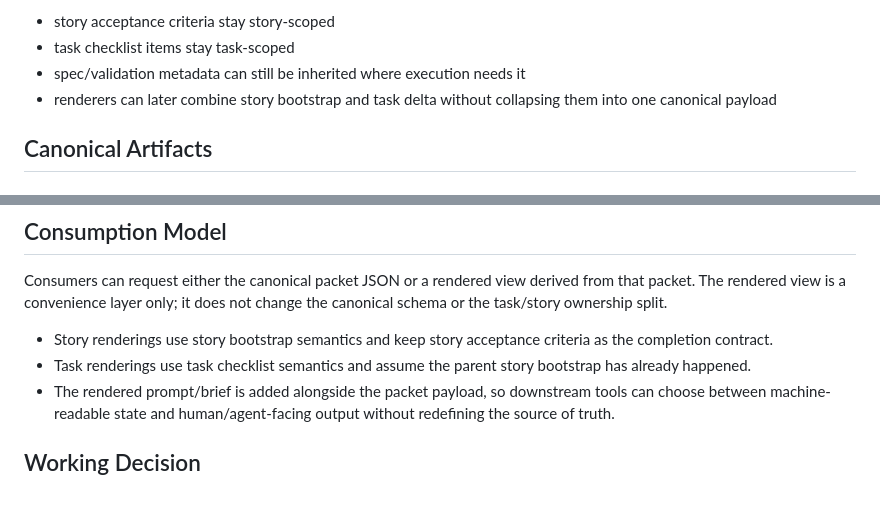
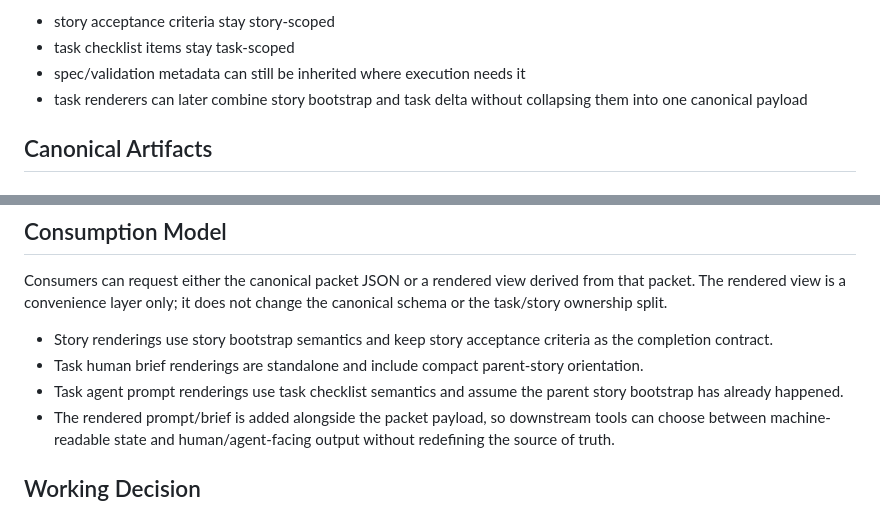
Before and after one commit to arduinitavares/project_tcc, a Markdown page: docs/task-packet-vision.md, 2 parts joined by grey strips. GitHub-like rendering.

Commit message:
Clarify packet response and render wording

```diff
--- a/docs/task-packet-vision.md
+++ b/docs/task-packet-vision.md
@@ -37,7 +37,7 @@ The new framing separates those responsibilities cleanly:
 - story acceptance criteria stay story-scoped
 - task checklist items stay task-scoped
 - spec/validation metadata can still be inherited where execution needs it
-- renderers can later combine story bootstrap and task delta without collapsing them into one canonical payload
+- task renderers can later combine story bootstrap and task delta without collapsing them into one canonical payload
 
 ## Canonical Artifacts
 
@@ -132,7 +132,8 @@ This allows task completion to remain task-scoped without silently inheriting st
 Consumers can request either the canonical packet JSON or a rendered view derived from that packet. The rendered view is a convenience layer only; it does not change the canonical schema or the task/story ownership split.
 
 - Story renderings use story bootstrap semantics and keep story acceptance criteria as the completion contract.
-- Task renderings use task checklist semantics and assume the parent story bootstrap has already happened.
+- Task human brief renderings are standalone and include compact parent-story orientation.
+- Task agent prompt renderings use task checklist semantics and assume the parent story bootstrap has already happened.
 - The rendered prompt/brief is added alongside the packet payload, so downstream tools can choose between machine-readable state and human/agent-facing output without redefining the source of truth.
 
 ## Working Decision
```
Also changed, not shown: docs/story-packet-schema-v1.md (+2 -2 lines), docs/task-packet-schema-v2.md (+2 -2 lines).
